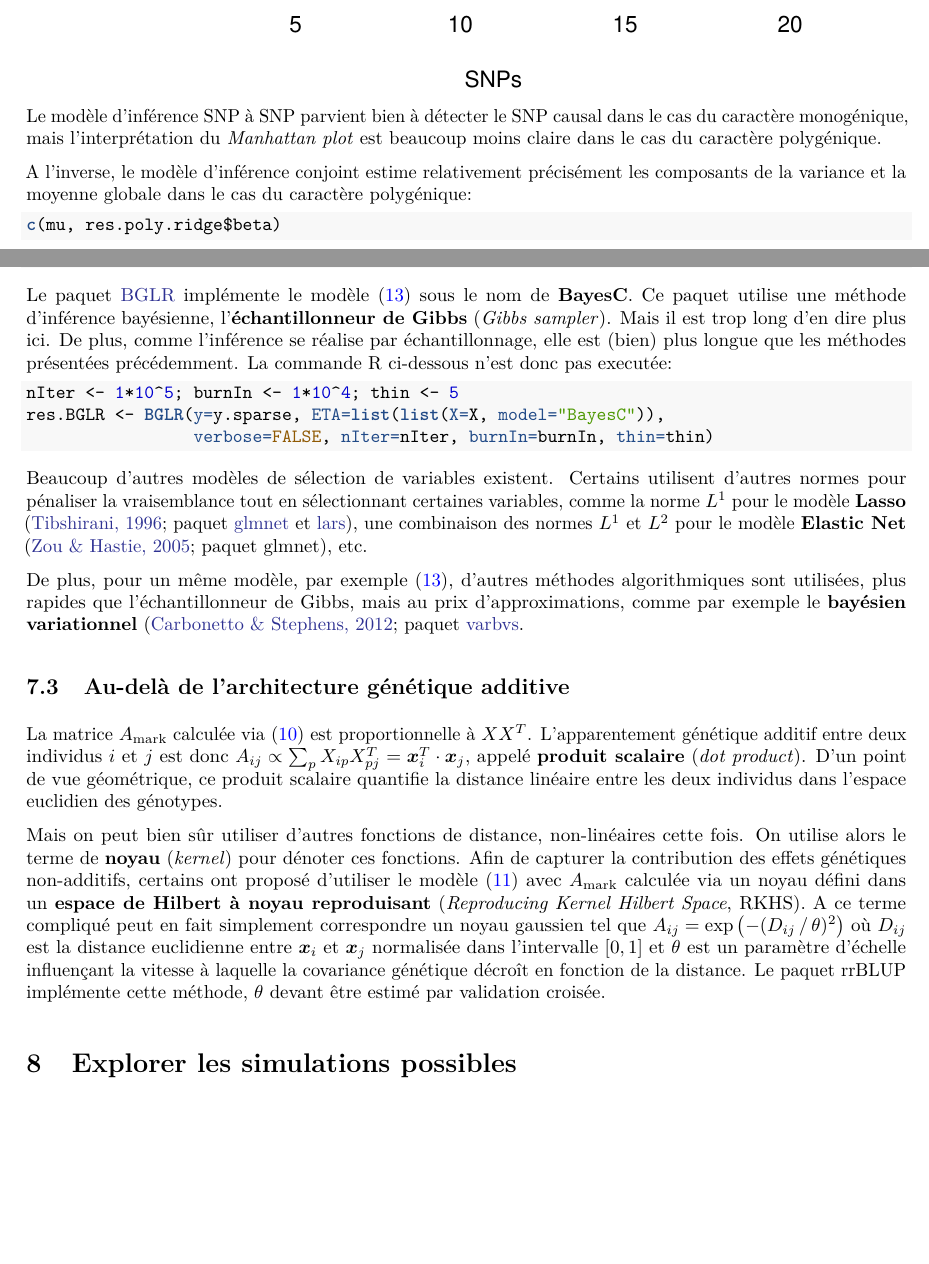
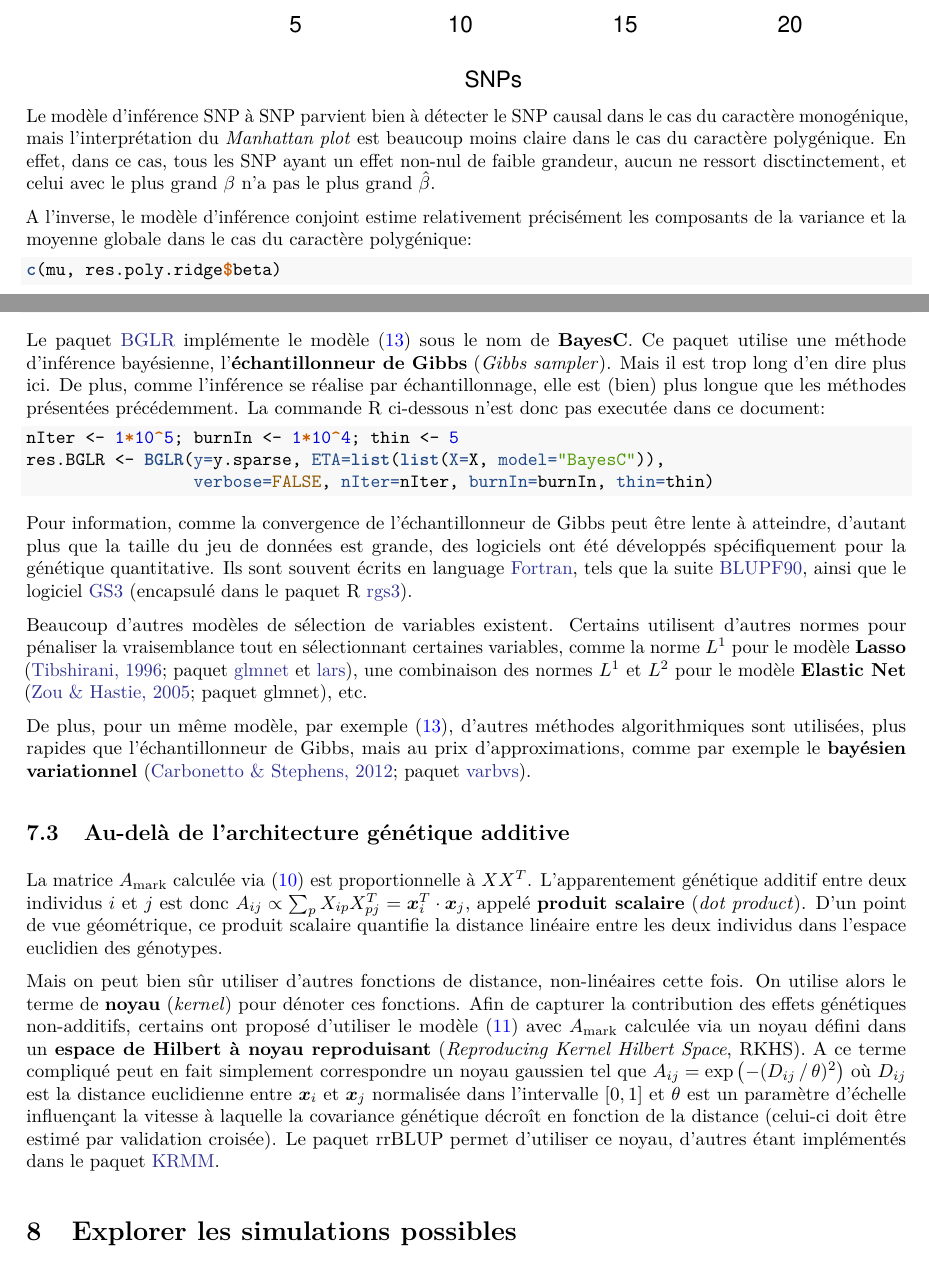
Before and after one commit to timflutre/atelier-prediction-genomique, an R Markdown document (prediction-genomique.Rmd): two parts of pages 12 and 16 of 18, joined at a grey line, cut so that both start at the same text, the shorter picture padded with empty space. The pictures show the output file prediction-genomique.pdf that the author committed with the source.

Commit message:
minor fixes + add refs + mention other softwares

````diff
--- a/prediction-genomique.Rmd
+++ b/prediction-genomique.Rmd
@@ -489,6 +489,7 @@ points(x=which(names(res.poly.gwas$scan$p) != names(which.max(beta.poly[subset.s
 ```
 
 Le modèle d'inférence SNP à SNP parvient bien à détecter le SNP causal dans le cas du caractère monogénique, mais l'interprétation du *Manhattan plot* est beaucoup moins claire dans le cas du caractère polygénique.
+En effet, dans ce cas, tous les SNP ayant un effet non-nul de faible grandeur, aucun ne ressort disctinctement, et celui avec le plus grand $\beta$ n'a pas le plus grand $\hat{\beta}$.
 
 <!--
 ```{r eval_manhattan_qqman}
@@ -619,12 +620,15 @@ Le paquet [BGLR](http://cran.r-project.org/web/packages/BGLR/) implémente le mo
 Ce paquet utilise une méthode d'inférence bayésienne, l'**échantillonneur de Gibbs** (*Gibbs sampler*).
 Mais il est trop long d'en dire plus ici.
 De plus, comme l'inférence se réalise par échantillonnage, elle est (bien) plus longue que les méthodes présentées précédemment.
-La commande R ci-dessous n'est donc pas executée:
+La commande R ci-dessous n'est donc pas executée dans ce document:
 ```{r fit_BGLR_BayesC, eval=FALSE}
 nIter <- 1*10^5; burnIn <- 1*10^4; thin <- 5
 res.BGLR <- BGLR(y=y.sparse, ETA=list(list(X=X, model="BayesC")),
                  verbose=FALSE, nIter=nIter, burnIn=burnIn, thin=thin)
 ```
+
+Pour information, comme la convergence de l'échantillonneur de Gibbs peut être lente à atteindre, d'autant plus que la taille du jeu de données est grande, des logiciels ont été développés spécifiquement pour la génétique quantitative.
+Ils sont souvent écrits en language [Fortran](https://en.wikipedia.org/wiki/Fortran), tels que la suite [BLUPF90](https://en.wikipedia.org/wiki/BLUPF90), ainsi que le logiciel [GS3](http://genoweb.toulouse.inra.fr/~alegarra/gs3_folder/) (encapsulé dans le paquet R [rgs3](https://github.com/INRA/rgs3)).
 
 <!--
 Lorsqu'on utilise un algorithme de type *Markov Chain Monte-Carlo* (MCMC), il est toujours important de vérifier qu'il a convergé, au moins visuellement (renseignez-vous plus en détails sur cette étape importante !):
@@ -690,8 +694,8 @@ D'un point de vue géométrique, ce produit scalaire quantifie la distance liné
 Mais on peut bien sûr utiliser d'autres fonctions de distance, non-linéaires cette fois.
 On utilise alors le terme de **noyau** (*kernel*) pour dénoter ces fonctions.
 Afin de capturer la contribution des effets génétiques non-additifs, certains ont proposé d'utiliser le modèle \eqref{eqn:lmmAmark} avec $A_{\text{mark}}$ calculée via un noyau défini dans un **espace de Hilbert à noyau reproduisant** (*Reproducing Kernel Hilbert Space*, RKHS).
-A ce terme compliqué peut en fait simplement correspondre un noyau gaussien tel que $A_{ij} = \exp{\left( - (D_{ij} \, / \, \theta)^2 \right)}$ où $D_{ij}$ est la distance euclidienne entre $\boldsymbol{x}_i$ et $\boldsymbol{x}_j$ normalisée dans l'intervalle $[0,1]$ et $\theta$ est un paramètre d'échelle influençant la vitesse à laquelle la covariance génétique décroît en fonction de la distance.
-Le paquet rrBLUP implémente cette méthode, $\theta$ devant être estimé par validation croisée.
+A ce terme compliqué peut en fait simplement correspondre un noyau gaussien tel que $A_{ij} = \exp{\left( - (D_{ij} \, / \, \theta)^2 \right)}$ où $D_{ij}$ est la distance euclidienne entre $\boldsymbol{x}_i$ et $\boldsymbol{x}_j$ normalisée dans l'intervalle $[0,1]$ et $\theta$ est un paramètre d'échelle influençant la vitesse à laquelle la covariance génétique décroît en fonction de la distance (celui-ci doit être estimé par validation croisée).
+Le paquet rrBLUP permet d'utiliser ce noyau, d'autres étant implémentés dans le paquet [KRMM](https://cran.r-project.org/package=KRMM).
 
 
 
````
Also changed, not shown: prediction-genomique.pdf, prediction-genomique.Rmd (8 more changed lines).
